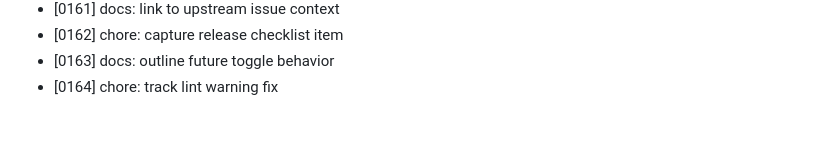
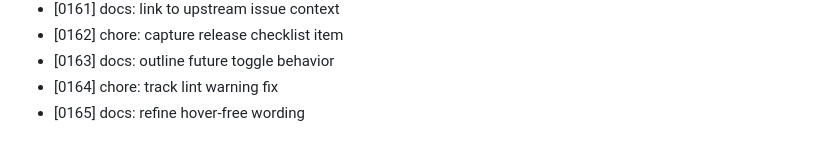
Before and after one commit to MuhammadAhmed43/Helm, a Markdown page: DEVLOG.md, the part around the change. Drawn GitHub-style.

Commit message:
docs: refine hover-free wording

```diff
--- a/DEVLOG.md
+++ b/DEVLOG.md
@@ -164,3 +164,4 @@
 - [0162] chore: capture release checklist item
 - [0163] docs: outline future toggle behavior
 - [0164] chore: track lint warning fix
+- [0165] docs: refine hover-free wording
```
